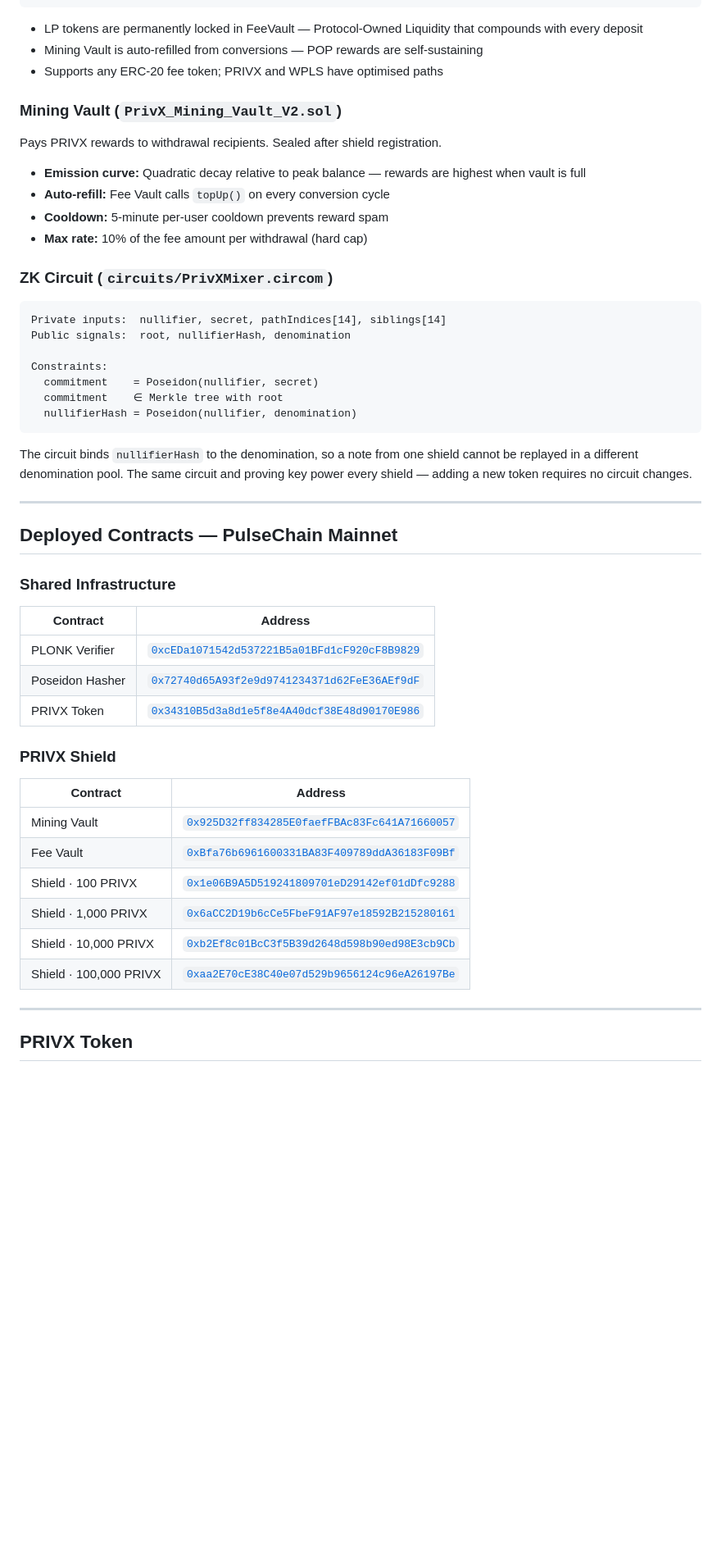
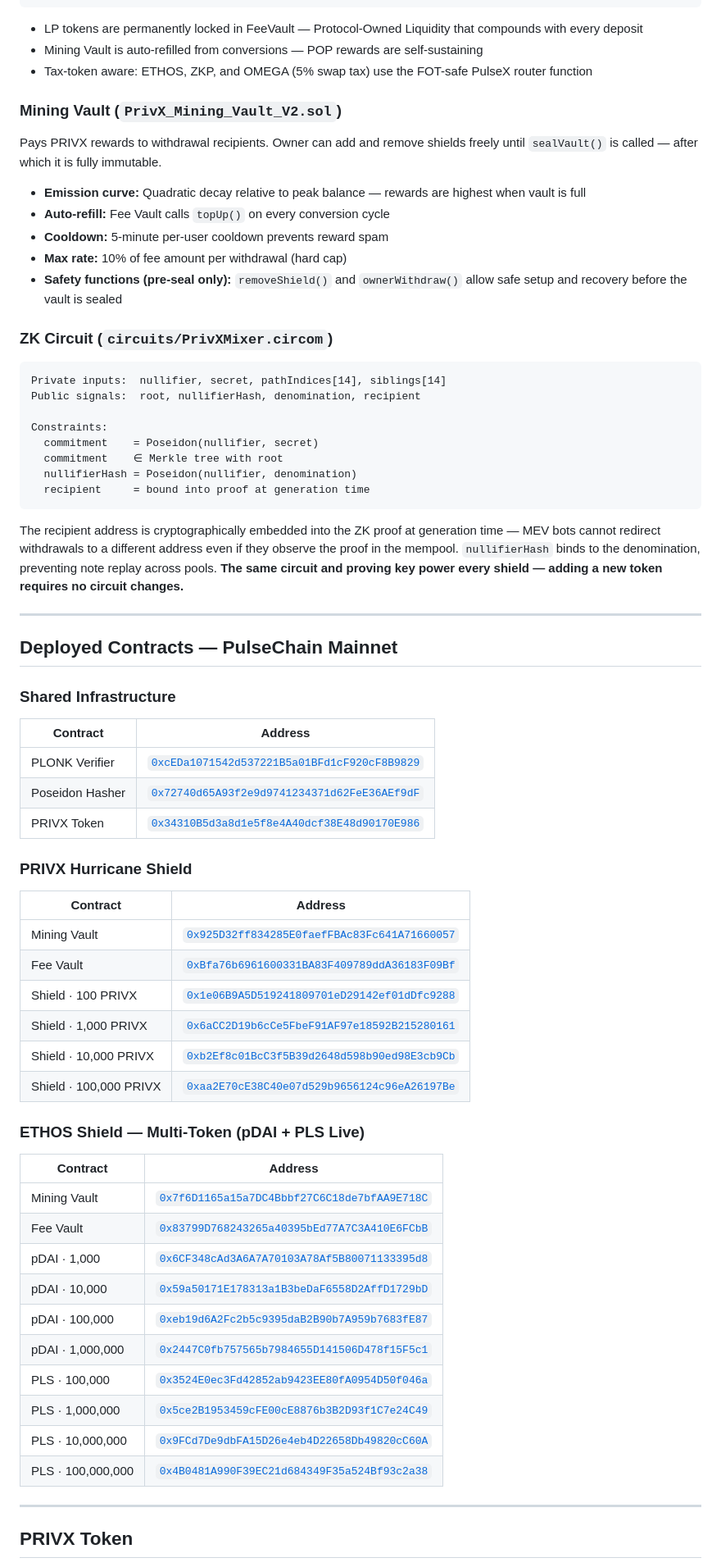
Before and after one commit to ELITEv5/PrivX_Hurricane, a Markdown page: README.md, the part around one of its changes. Shown at 82% size. Drawn GitHub-style; blank space fills up the shorter version.

````diff
--- a/README.md
+++ b/README.md
@@ -64,30 +79,32 @@ Fee token accumulated → swap to WPLS (PulseX V2)
 
 - LP tokens are permanently locked in FeeVault — Protocol-Owned Liquidity that compounds with every deposit
 - Mining Vault is auto-refilled from conversions — POP rewards are self-sustaining
-- Supports any ERC-20 fee token; PRIVX and WPLS have optimised paths
+- Tax-token aware: ETHOS, ZKP, and OMEGA (5% swap tax) use the FOT-safe PulseX router function
 
 ### Mining Vault (`PrivX_Mining_Vault_V2.sol`)
 
-Pays PRIVX rewards to withdrawal recipients. Sealed after shield registration.
+Pays PRIVX rewards to withdrawal recipients. Owner can add and remove shields freely until `sealVault()` is called — after which it is fully immutable.
 
 - **Emission curve:** Quadratic decay relative to peak balance — rewards are highest when vault is full
 - **Auto-refill:** Fee Vault calls `topUp()` on every conversion cycle
 - **Cooldown:** 5-minute per-user cooldown prevents reward spam
-- **Max rate:** 10% of the fee amount per withdrawal (hard cap)
+- **Max rate:** 10% of fee amount per withdrawal (hard cap)
+- **Safety functions (pre-seal only):** `removeShield()` and `ownerWithdraw()` allow safe setup and recovery before the vault is sealed
 
 ### ZK Circuit (`circuits/PrivXMixer.circom`)
 
 ```
 Private inputs:  nullifier, secret, pathIndices[14], siblings[14]
-Public signals:  root, nullifierHash, denomination
+Public signals:  root, nullifierHash, denomination, recipient
 
 Constraints:
   commitment    = Poseidon(nullifier, secret)
   commitment    ∈ Merkle tree with root
   nullifierHash = Poseidon(nullifier, denomination)
+  recipient     = bound into proof at generation time
 ```
 
-The circuit binds `nullifierHash` to the denomination, so a note from one shield cannot be replayed in a different denomination pool. The same circuit and proving key power every shield — adding a new token requires no circuit changes.
+The recipient address is cryptographically embedded into the ZK proof at generation time — MEV bots cannot redirect withdrawals to a different address even if they observe the proof in the mempool. `nullifierHash` binds to the denomination, preventing note replay across pools. **The same circuit and proving key power every shield — adding a new token requires no circuit changes.**
 
 ---
 
@@ -101,7 +118,7 @@ The circuit binds `nullifierHash` to the denomination, so a note from one shield
 | Poseidon Hasher | [`0x72740d65A93f2e9d9741234371d62FeE36AEf9dF`](https://scan.pulsechain.com/address/0x72740d65A93f2e9d9741234371d62FeE36AEf9dF) |
 | PRIVX Token | [`0x34310B5d3a8d1e5f8e4A40dcf38E48d90170E986`](https://scan.pulsechain.com/address/0x34310B5d3a8d1e5f8e4A40dcf38E48d90170E986) |
 
-### PRIVX Shield
+### PRIVX Hurricane Shield
 
 | Contract | Address |
 |---|---|
@@ -112,6 +129,21 @@ The circuit binds `nullifierHash` to the denomination, so a note from one shield
 | Shield · 10,000 PRIVX | [`0xb2Ef8c01BcC3f5B39d2648d598b90ed98E3cb9Cb`](https://scan.pulsechain.com/address/0xb2Ef8c01BcC3f5B39d2648d598b90ed98E3cb9Cb) |
 | Shield · 100,000 PRIVX | [`0xaa2E70cE38C40e07d529b9656124c96eA26197Be`](https://scan.pulsechain.com/address/0xaa2E70cE38C40e07d529b9656124c96eA26197Be) |
 
+### ETHOS Shield — Multi-Token (pDAI + PLS Live)
+
+| Contract | Address |
+|---|---|
+| Mining Vault | [`0x7f6D1165a15a7DC4Bbbf27C6C18de7bfAA9E718C`](https://scan.pulsechain.com/address/0x7f6D1165a15a7DC4Bbbf27C6C18de7bfAA9E718C) |
+| Fee Vault | [`0x83799D768243265a40395bEd77A7C3A410E6FCbB`](https://scan.pulsechain.com/address/0x83799D768243265a40395bEd77A7C3A410E6FCbB) |
+| pDAI · 1,000 | [`0x6CF348cAd3A6A7A70103A78Af5B80071133395d8`](https://scan.pulsechain.com/address/0x6CF348cAd3A6A7A70103A78Af5B80071133395d8) |
+| pDAI · 10,000 | [`0x59a50171E178313a1B3beDaF6558D2AffD1729bD`](https://scan.pulsechain.com/address/0x59a50171E178313a1B3beDaF6558D2AffD1729bD) |
+| pDAI · 100,000 | [`0xeb19d6A2Fc2b5c9395daB2B90b7A959b7683fE87`](https://scan.pulsechain.com/address/0xeb19d6A2Fc2b5c9395daB2B90b7A959b7683fE87) |
+| pDAI · 1,000,000 | [`0x2447C0fb757565b7984655D141506D478f15F5c1`](https://scan.pulsechain.com/address/0x2447C0fb757565b7984655D141506D478f15F5c1) |
+| PLS · 100,000 | [`0x3524E0ec3Fd42852ab9423EE80fA0954D50f046a`](https://scan.pulsechain.com/address/0x3524E0ec3Fd42852ab9423EE80fA0954D50f046a) |
+| PLS · 1,000,000 | [`0x5ce2B1953459cFE00cE8876b3B2D93f1C7e24C49`](https://scan.pulsechain.com/address/0x5ce2B1953459cFE00cE8876b3B2D93f1C7e24C49) |
+| PLS · 10,000,000 | [`0x9FCd7De9dbFA15D26e4eb4D22658Db49820cC60A`](https://scan.pulsechain.com/address/0x9FCd7De9dbFA15D26e4eb4D22658Db49820cC60A) |
+| PLS · 100,000,000 | [`0x4B0481A990F39EC21d684349F35a524Bf93c2a38`](https://scan.pulsechain.com/address/0x4B0481A990F39EC21d684349F35a524Bf93c2a38) |
+
 ---
 
 ## PRIVX Token
````
Also changed, not shown: other parts of README.md (+78 -25 lines).
